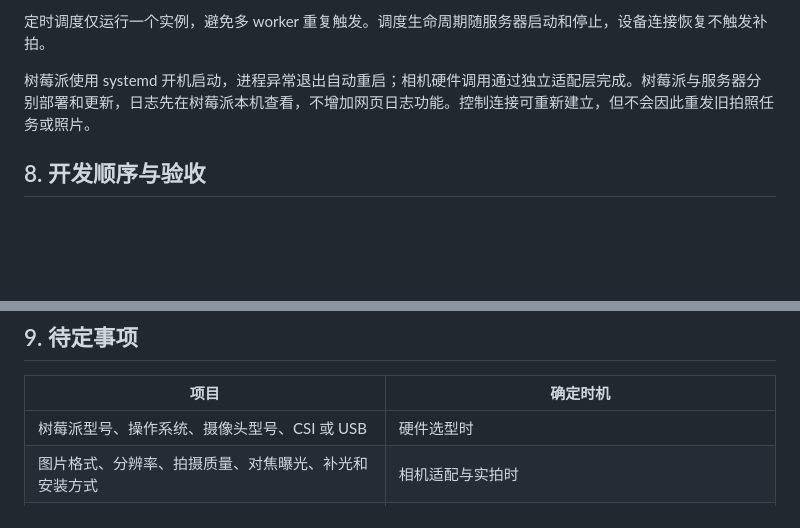
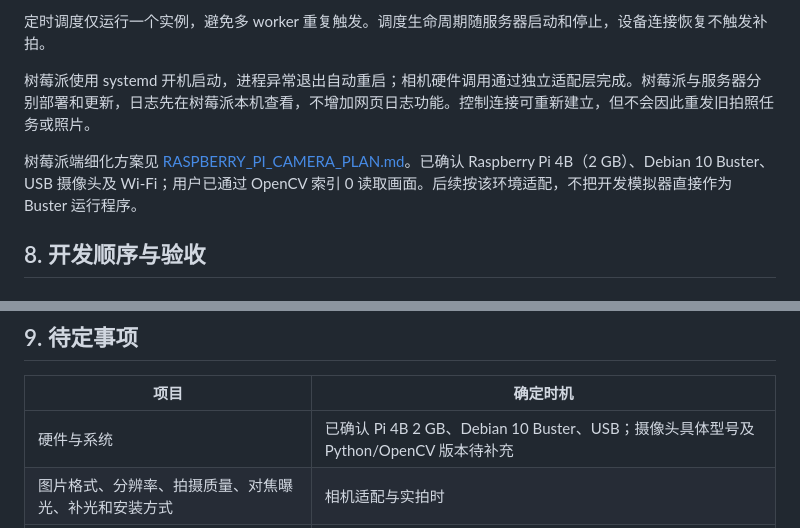
Before and after one commit to emila58035/Cell_incubator, a Markdown page: docs/CAMERA_CAPTURE_PLAN.md, 2 parts joined by grey strips. Drawn GitHub-style; blank space fills up the shorter version.

Commit message:
docs(camera): plan Raspberry Pi Buster USB capture client

```diff
--- a/docs/CAMERA_CAPTURE_PLAN.md
+++ b/docs/CAMERA_CAPTURE_PLAN.md
@@ -195,6 +195,8 @@
 
 树莓派使用 systemd 开机启动，进程异常退出自动重启；相机硬件调用通过独立适配层完成。树莓派与服务器分别部署和更新，日志先在树莓派本机查看，不增加网页日志功能。控制连接可重新建立，但不会因此重发旧拍照任务或照片。
 
+树莓派端细化方案见 [RASPBERRY_PI_CAMERA_PLAN.md](RASPBERRY_PI_CAMERA_PLAN.md)。已确认 Raspberry Pi 4B（2 GB）、Debian 10 Buster、USB 摄像头及 Wi-Fi；用户已通过 OpenCV 索引 0 读取画面。后续按该环境适配，不把开发模拟器直接作为 Buster 运行程序。
+
 ## 8. 开发顺序与验收
 
 ### 开发顺序
@@ -242,7 +244,7 @@
 
 | 项目 | 确定时机 |
 |---|---|
-| 树莓派型号、操作系统、摄像头型号、CSI 或 USB | 硬件选型时 |
+| 硬件与系统 | 已确认 Pi 4B 2 GB、Debian 10 Buster、USB；摄像头具体型号及 Python/OpenCV 版本待补充 |
 | 图片格式、分辨率、拍摄质量、对焦曝光、补光和安装方式 | 相机适配与实拍时 |
 | 上传文件上限、任务超时、心跳与在线判定参数 | 网络和实机联调时 |
 | 定时间隔的默认值、最小值及页面输入单位 | 当前默认 600 秒、最小 1 秒，网页按秒输入；硬件联调后可调整 |
```
Also changed, not shown: docs/RASPBERRY_PI_CAMERA_PLAN.md (added, +142 -0 lines).
